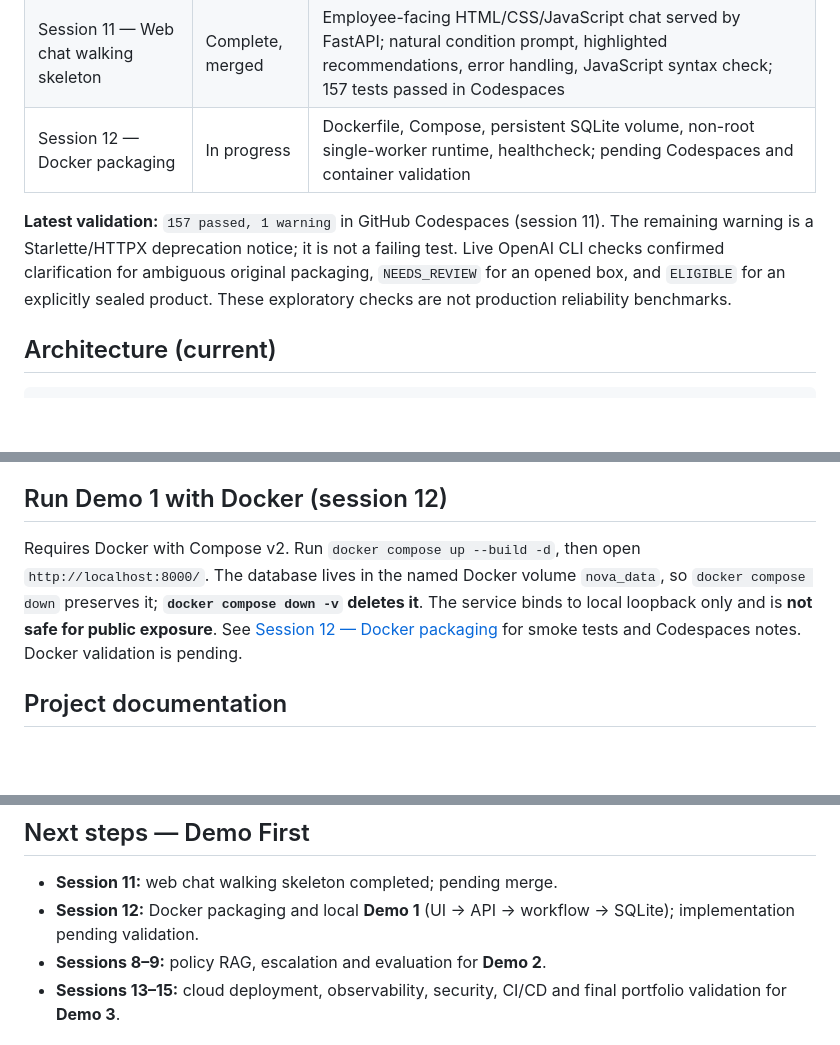
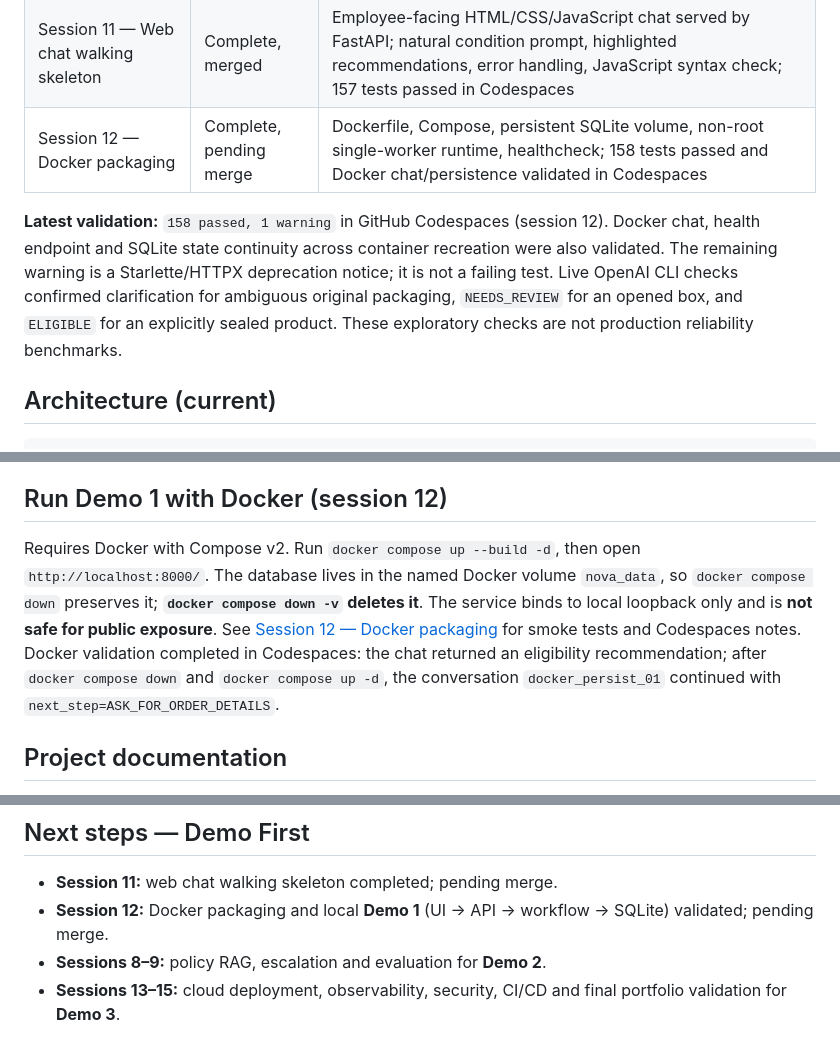
Before and after one commit to susanamirandavelasco/nova-store-operations-agent, a Markdown page: README.md, 3 parts joined by grey strips. Rendered like a GitHub page; blank space fills up the shorter version.

Commit message:
docs: record Demo 1 Docker validation and 158 passing tests

```diff
--- a/README.md
+++ b/README.md
@@ -29,9 +29,9 @@ The Level 1 pilot **does not execute real returns**. Progression: baseline → s
 | Session 7 — Natural condition + CLI | Complete, merged | Conservative condition extraction, opt-in structured OpenAI condition adapter, Spanish eligibility presenter, fictional CLI demo, SQLite continuity; 141 tests passed in Codespaces and live LLM scenario validated |
 | Session 10 — FastAPI API | Complete, merged | `GET /health`, `POST /chat`, HTTP validation, SQLite conversation continuity, regression hardening; 153 tests passed in Codespaces |
 | Session 11 — Web chat walking skeleton | Complete, merged | Employee-facing HTML/CSS/JavaScript chat served by FastAPI; natural condition prompt, highlighted recommendations, error handling, JavaScript syntax check; 157 tests passed in Codespaces |
-| Session 12 — Docker packaging | In progress | Dockerfile, Compose, persistent SQLite volume, non-root single-worker runtime, healthcheck; pending Codespaces and container validation |
+| Session 12 — Docker packaging | Complete, pending merge | Dockerfile, Compose, persistent SQLite volume, non-root single-worker runtime, healthcheck; 158 tests passed and Docker chat/persistence validated in Codespaces |
 
-**Latest validation:** `157 passed, 1 warning` in GitHub Codespaces (session 11). The remaining warning is a Starlette/HTTPX deprecation notice; it is not a failing test. Live OpenAI CLI checks confirmed clarification for ambiguous original packaging, `NEEDS_REVIEW` for an opened box, and `ELIGIBLE` for an explicitly sealed product. These exploratory checks are not production reliability benchmarks.
+**Latest validation:** `158 passed, 1 warning` in GitHub Codespaces (session 12). Docker chat, health endpoint and SQLite state continuity across container recreation were also validated. The remaining warning is a Starlette/HTTPX deprecation notice; it is not a failing test. Live OpenAI CLI checks confirmed clarification for ambiguous original packaging, `NEEDS_REVIEW` for an opened box, and `ELIGIBLE` for an explicitly sealed product. These exploratory checks are not production reliability benchmarks.
 
 ## Architecture (current)
 
@@ -108,7 +108,7 @@ The chat uses a new conversation ID on each page load and does **not** restore v
 
 ## Run Demo 1 with Docker (session 12)
 
-Requires Docker with Compose v2. Run `docker compose up --build -d`, then open `http://localhost:8000/`. The database lives in the named Docker volume `nova_data`, so `docker compose down` preserves it; **`docker compose down -v` deletes it**. The service binds to local loopback only and is **not safe for public exposure**. See [Session 12 — Docker packaging](docs/14-session-12-docker.md) for smoke tests and Codespaces notes. Docker validation is pending.
+Requires Docker with Compose v2. Run `docker compose up --build -d`, then open `http://localhost:8000/`. The database lives in the named Docker volume `nova_data`, so `docker compose down` preserves it; **`docker compose down -v` deletes it**. The service binds to local loopback only and is **not safe for public exposure**. See [Session 12 — Docker packaging](docs/14-session-12-docker.md) for smoke tests and Codespaces notes. Docker validation completed in Codespaces: the chat returned an eligibility recommendation; after `docker compose down` and `docker compose up -d`, the conversation `docker_persist_01` continued with `next_step=ASK_FOR_ORDER_DETAILS`.
 
 ## Project documentation
 
@@ -130,7 +130,7 @@ Requires Docker with Compose v2. Run `docker compose up --build -d`, then open `
 ## Next steps — Demo First
 
 - **Session 11:** web chat walking skeleton completed; pending merge.
-- **Session 12:** Docker packaging and local **Demo 1** (UI → API → workflow → SQLite); implementation pending validation.
+- **Session 12:** Docker packaging and local **Demo 1** (UI → API → workflow → SQLite) validated; pending merge.
 - **Sessions 8–9:** policy RAG, escalation and evaluation for **Demo 2**.
 - **Sessions 13–15:** cloud deployment, observability, security, CI/CD and final portfolio validation for **Demo 3**.
 
```
